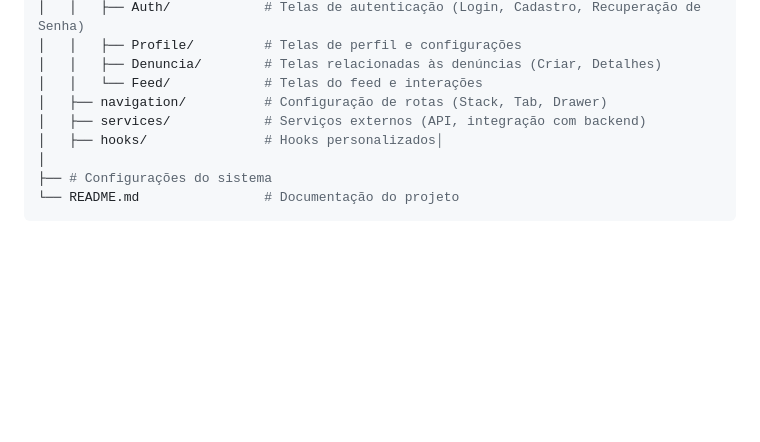
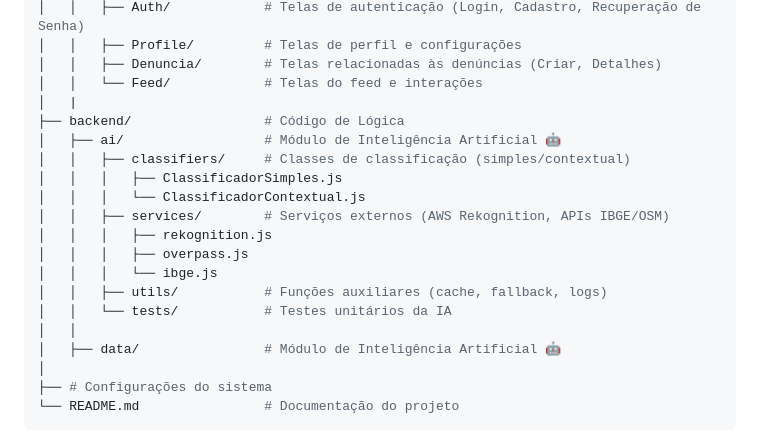
Before and after one commit to Alejjandromart/DeOlhoNoLixo-App, a Markdown page: README.md, the part around the change. GitHub-like rendering; blank space fills up the shorter version.

Commit message:
Adiciona estrutura de backend e módulo de Inteligência Artificial ao README

```diff
--- a/README.md
+++ b/README.md
@@ -60,9 +60,20 @@ DeOlhoNoLixo/
 │   │   ├── Profile/         # Telas de perfil e configurações
 │   │   ├── Denuncia/        # Telas relacionadas às denúncias (Criar, Detalhes)
 │   │   └── Feed/            # Telas do feed e interações
-│   ├── navigation/          # Configuração de rotas (Stack, Tab, Drawer)
-│   ├── services/            # Serviços externos (API, integração com backend)
-│   ├── hooks/               # Hooks personalizados│
+│   |
+├── backend/                 # Código de Lógica
+│   ├── ai/                  # Módulo de Inteligência Artificial 🤖
+│   │   ├── classifiers/     # Classes de classificação (simples/contextual)
+│   │   │   ├── ClassificadorSimples.js
+│   │   │   └── ClassificadorContextual.js
+│   │   ├── services/        # Serviços externos (AWS Rekognition, APIs IBGE/OSM)
+│   │   │   ├── rekognition.js
+│   │   │   ├── overpass.js
+│   │   │   └── ibge.js
+│   │   ├── utils/           # Funções auxiliares (cache, fallback, logs)
+│   │   └── tests/           # Testes unitários da IA
+│   │
+│   ├── data/                # Módulo de Inteligência Artificial 🤖
 │
 ├── # Configurações do sistema
 └── README.md                # Documentação do projeto
```
